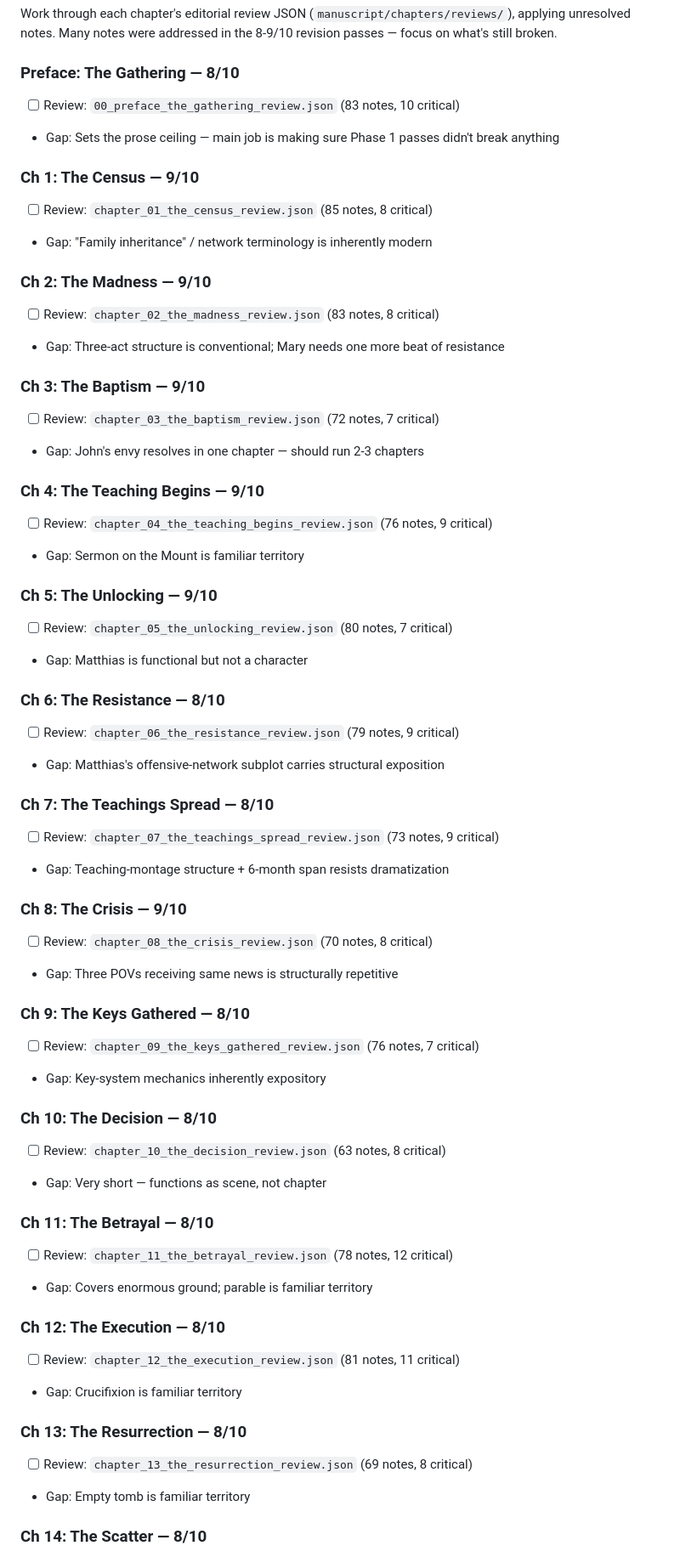
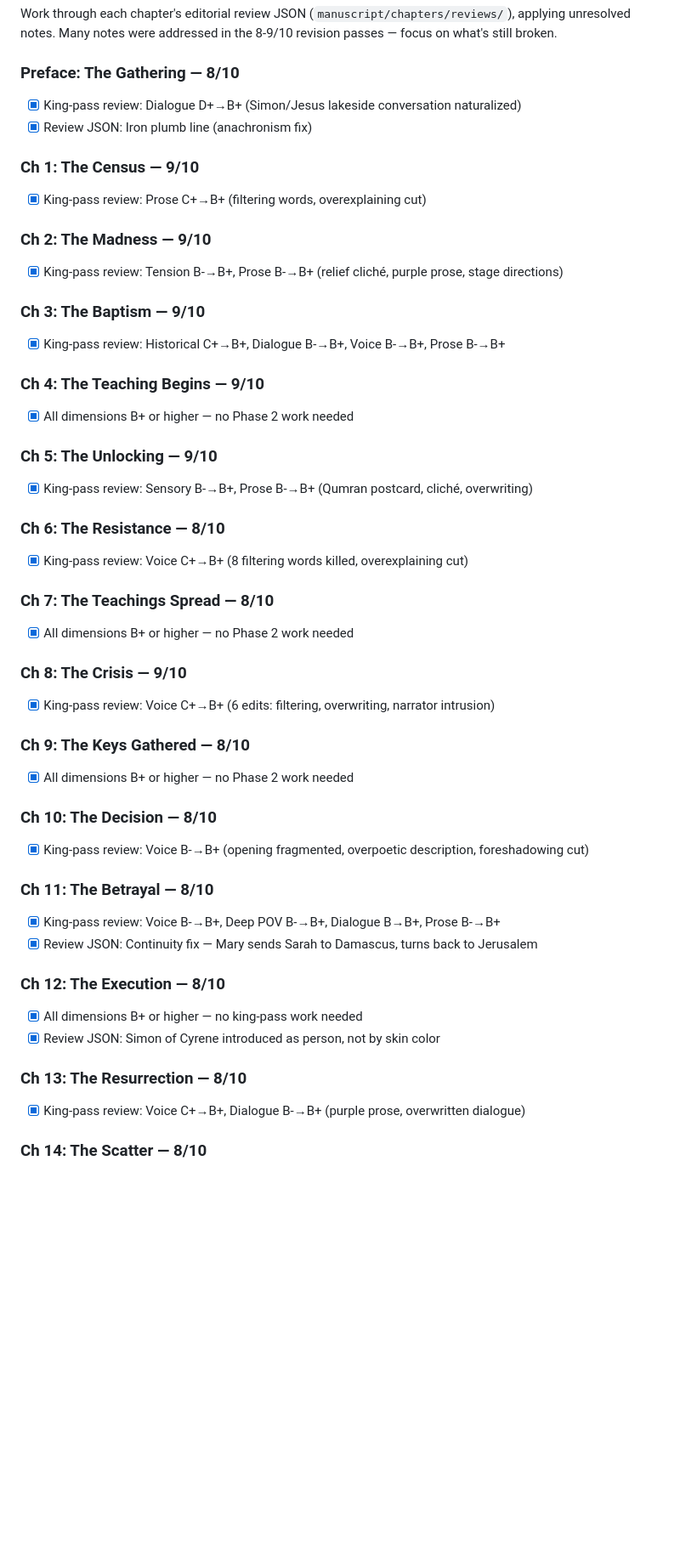
Before and after one commit to rxpelle/blurb-tester, a Markdown page: plague_novel/book_4_nazarene_protocol/REVISION_PLAN.md, the part around one of its changes. Shown at 85% size. Drawn GitHub-style; blank space fills up the shorter version.

Commit message:
Book 4: update REVISION_PLAN.md — Phase 1, Phase 2, and review JSON triage all complete
Co-Authored-By: Claude Opus 4.6 <noreply@anthropic.com>

```diff
--- a/plague_novel/book_4_nazarene_protocol/REVISION_PLAN.md
+++ b/plague_novel/book_4_nazarene_protocol/REVISION_PLAN.md
@@ -77,59 +77,48 @@ Sweep the entire manuscript for each recurring problem before touching individua
 Work through each chapter's editorial review JSON (`manuscript/chapters/reviews/`), applying unresolved notes. Many notes were addressed in the 8-9/10 revision passes — focus on what's still broken.
 
 ### Preface: The Gathering — 8/10
-- [ ] Review: `00_preface_the_gathering_review.json` (83 notes, 10 critical)
-- Gap: Sets the prose ceiling — main job is making sure Phase 1 passes didn't break anything
+- [x] King-pass review: Dialogue D+→B+ (Simon/Jesus lakeside conversation naturalized)
+- [x] Review JSON: Iron plumb line (anachronism fix)
 
 ### Ch 1: The Census — 9/10
-- [ ] Review: `chapter_01_the_census_review.json` (85 notes, 8 critical)
-- Gap: "Family inheritance" / network terminology is inherently modern
+- [x] King-pass review: Prose C+→B+ (filtering words, overexplaining cut)
 
 ### Ch 2: The Madness — 9/10
-- [ ] Review: `chapter_02_the_madness_review.json` (83 notes, 8 critical)
-- Gap: Three-act structure is conventional; Mary needs one more beat of resistance
+- [x] King-pass review: Tension B-→B+, Prose B-→B+ (relief cliché, purple prose, stage directions)
 
 ### Ch 3: The Baptism — 9/10
-- [ ] Review: `chapter_03_the_baptism_review.json` (72 notes, 7 critical)
-- Gap: John's envy resolves in one chapter — should run 2-3 chapters
+- [x] King-pass review: Historical C+→B+, Dialogue B-→B+, Voice B-→B+, Prose B-→B+
 
 ### Ch 4: The Teaching Begins — 9/10
-- [ ] Review: `chapter_04_the_teaching_begins_review.json` (76 notes, 9 critical)
-- Gap: Sermon on the Mount is familiar territory
+- [x] All dimensions B+ or higher — no Phase 2 work needed
 
 ### Ch 5: The Unlocking — 9/10
-- [ ] Review: `chapter_05_the_unlocking_review.json` (80 notes, 7 critical)
-- Gap: Matthias is functional but not a character
+- [x] King-pass review: Sensory B-→B+, Prose B-→B+ (Qumran postcard, cliché, overwriting)
 
 ### Ch 6: The Resistance — 8/10
-- [ ] Review: `chapter_06_the_resistance_review.json` (79 notes, 9 critical)
-- Gap: Matthias's offensive-network subplot carries structural exposition
+- [x] King-pass review: Voice C+→B+ (8 filtering words killed, overexplaining cut)
 
 ### Ch 7: The Teachings Spread — 8/10
-- [ ] Review: `chapter_07_the_teachings_spread_review.json` (73 notes, 9 critical)
-- Gap: Teaching-montage structure + 6-month span resists dramatization
+- [x] All dimensions B+ or higher — no Phase 2 work needed
 
 ### Ch 8: The Crisis — 9/10
-- [ ] Review: `chapter_08_the_crisis_review.json` (70 notes, 8 critical)
-- Gap: Three POVs receiving same news is structurally repetitive
+- [x] King-pass review: Voice C+→B+ (6 edits: filtering, overwriting, narrator intrusion)
 
 ### Ch 9: The Keys Gathered — 8/10
-- [ ] Review: `chapter_09_the_keys_gathered_review.json` (76 notes, 7 critical)
-- Gap: Key-system mechanics inherently expository
+- [x] All dimensions B+ or higher — no Phase 2 work needed
 
 ### Ch 10: The Decision — 8/10
-- [ ] Review: `chapter_10_the_decision_review.json` (63 notes, 8 critical)
-- Gap: Very short — functions as scene, not chapter
+- [x] King-pass review: Voice B-→B+ (opening fragmented, overpoetic description, foreshadowing cut)
 
 ### Ch 11: The Betrayal — 8/10
-- [ ] Review: `chapter_11_the_betrayal_review.json` (78 notes, 12 critical)
-- Gap: Covers enormous ground; parable is familiar territory
+- [x] King-pass review: Voice B-→B+, Deep POV B-→B+, Dialogue B→B+, Prose B-→B+
+- [x] Review JSON: Continuity fix — Mary sends Sarah to Damascus, turns back to Jerusalem
 
 ### Ch 12: The Execution — 8/10
-- [ ] Review: `chapter_12_the_execution_review.json` (81 notes, 11 critical)
-- Gap: Crucifixion is familiar territory
+- [x] All dimensions B+ or higher — no king-pass work needed
+- [x] Review JSON: Simon of Cyrene introduced as person, not by skin color
 
 ### Ch 13: The Resurrection — 8/10
-- [ ] Review: `chapter_13_the_resurrection_review.json` (69 notes, 8 critical)
-- Gap: Empty tomb is familiar territory
+- [x] King-pass review: Voice C+→B+, Dialogue B-→B+ (purple prose, overwritten dialogue)
 
 ### Ch 14: The Scatter — 8/10
```
Also changed, not shown: other parts of plague_novel/book_4_nazarene_protocol/REVISION_PLAN.md (+7 -3 lines).
